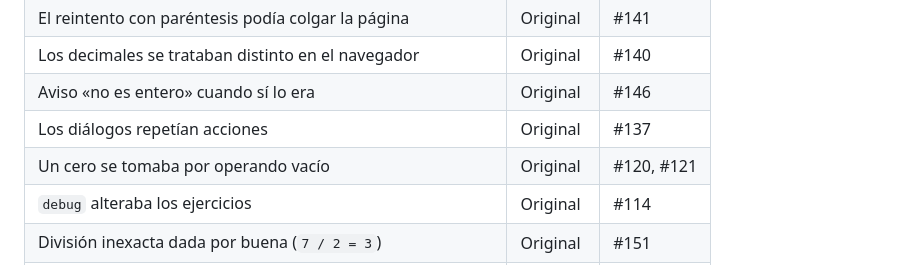
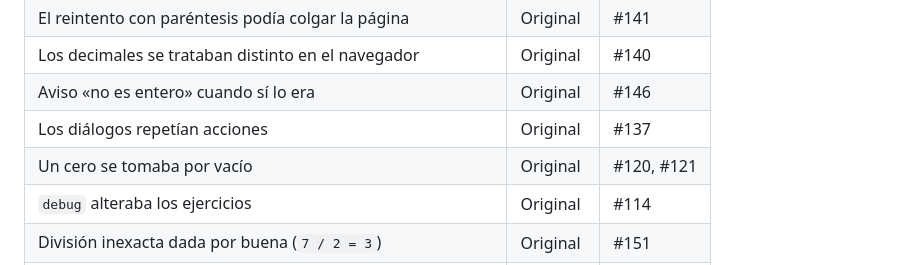
Before and after one commit to ateeducacion/aritmates, a Markdown page: docs/INFORME-MODERNIZACION.md, the part around the change. GitHub-like rendering.

Commit message:
docs: shorten a report table row

```diff
--- a/docs/INFORME-MODERNIZACION.md
+++ b/docs/INFORME-MODERNIZACION.md
@@ -138,7 +138,7 @@ Dos cifras mejoran menos que el resto:
 | Los decimales se trataban distinto en el navegador | Original | #140 |
 | Aviso «no es entero» cuando sí lo era | Original | #146 |
 | Los diálogos repetían acciones | Original | #137 |
-| Un cero se tomaba por operando vacío | Original | #120, #121 |
+| Un cero se tomaba por vacío | Original | #120, #121 |
 | `debug` alteraba los ejercicios | Original | #114 |
 | División inexacta dada por buena (`7 / 2 = 3`) | Original | #151 |
 | Error al añadir una operación ya elegida | Original | #153 |
```
